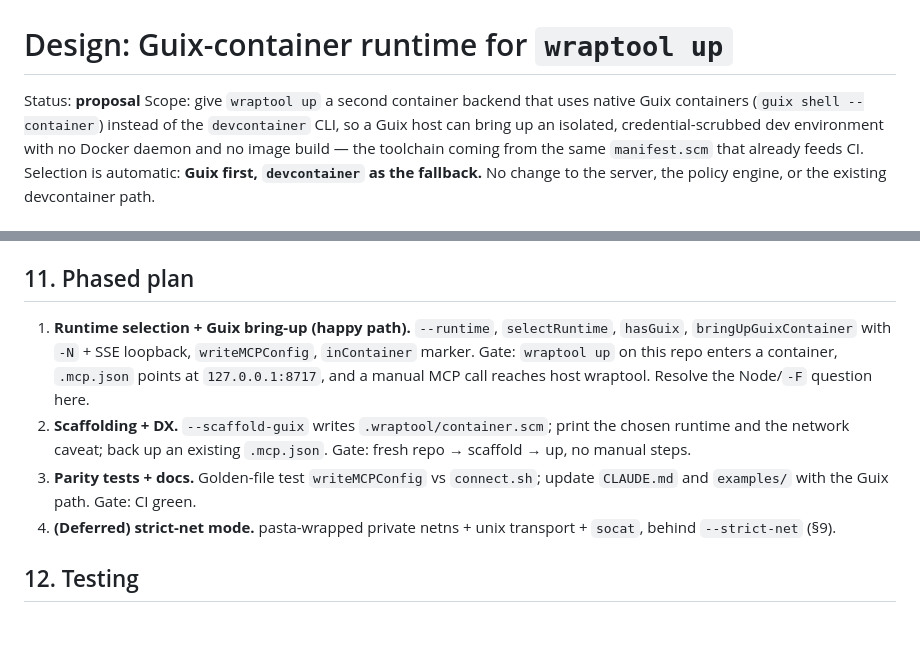
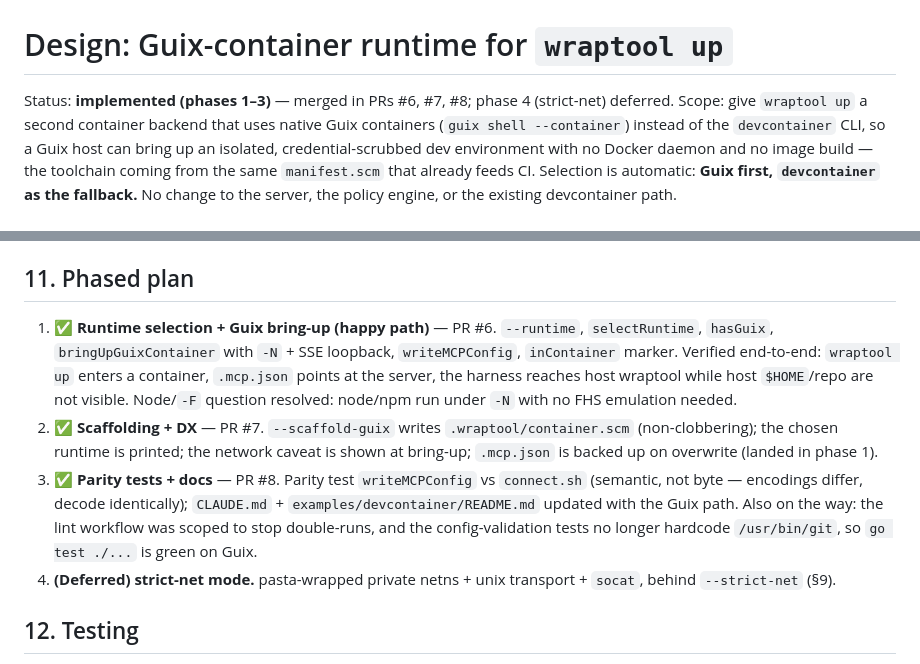
Before and after one commit to snamellit/wraptool, a Markdown page: design/guix-container-runtime.md, 2 parts joined by grey strips. Drawn GitHub-style; blank space fills up the shorter version.

Commit message:
docs: mark Guix-container runtime phases 1-3 done
Update design/guix-container-runtime.md status to implemented (PRs #6/#7/#8);
annotate the phased plan with what landed (runtime selection + bring-up,
--scaffold-guix + runtime print, connect.sh parity test + docs, plus the
lint double-run fix and de-hardcoded test binaries). Phase 4 (strict-net /
pasta) remains deferred.

Co-Authored-By: Claude Opus 4.8 (1M context) <noreply@anthropic.com>

```diff
--- a/design/guix-container-runtime.md
+++ b/design/guix-container-runtime.md
@@ -1,6 +1,7 @@
 # Design: Guix-container runtime for `wraptool up`
 
-Status: **proposal**
+Status: **implemented (phases 1–3)** — merged in PRs #6, #7, #8; phase 4
+(strict-net) deferred.
 Scope: give `wraptool up` a second container backend that uses native Guix
 containers (`guix shell --container`) instead of the `devcontainer` CLI, so a
 Guix host can bring up an isolated, credential-scrubbed dev environment with no
@@ -386,16 +387,22 @@ a Guix container (FHS need), and `writeMCPConfig` output matching `connect.sh`.
 
 ## 11. Phased plan
 
-1. **Runtime selection + Guix bring-up (happy path).** `--runtime`,
+1. ✅ **Runtime selection + Guix bring-up (happy path)** — PR #6. `--runtime`,
    `selectRuntime`, `hasGuix`, `bringUpGuixContainer` with `-N` + SSE loopback,
-   `writeMCPConfig`, `inContainer` marker. Gate: `wraptool up` on this repo
-   enters a container, `.mcp.json` points at `127.0.0.1:8717`, and a manual MCP
-   call reaches host wraptool. Resolve the Node/`-F` question here.
-2. **Scaffolding + DX.** `--scaffold-guix` writes `.wraptool/container.scm`;
-   print the chosen runtime and the network caveat; back up an existing
-   `.mcp.json`. Gate: fresh repo → scaffold → up, no manual steps.
-3. **Parity tests + docs.** Golden-file test `writeMCPConfig` vs `connect.sh`;
-   update `CLAUDE.md` and `examples/` with the Guix path. Gate: CI green.
+   `writeMCPConfig`, `inContainer` marker. Verified end-to-end: `wraptool up`
+   enters a container, `.mcp.json` points at the server, the harness reaches
+   host wraptool while host `$HOME`/repo are not visible. Node/`-F` question
+   resolved: node/npm run under `-N` with no FHS emulation needed.
+2. ✅ **Scaffolding + DX** — PR #7. `--scaffold-guix` writes
+   `.wraptool/container.scm` (non-clobbering); the chosen runtime is printed;
+   the network caveat is shown at bring-up; `.mcp.json` is backed up on
+   overwrite (landed in phase 1).
+3. ✅ **Parity tests + docs** — PR #8. Parity test `writeMCPConfig` vs
+   `connect.sh` (semantic, not byte — encodings differ, decode identically);
+   `CLAUDE.md` + `examples/devcontainer/README.md` updated with the Guix path.
+   Also on the way: the lint workflow was scoped to stop double-runs, and the
+   config-validation tests no longer hardcode `/usr/bin/git`, so `go test ./...`
+   is green on Guix.
 4. **(Deferred) strict-net mode.** pasta-wrapped private netns + unix
    transport + `socat`, behind `--strict-net` (§9).
 
```
